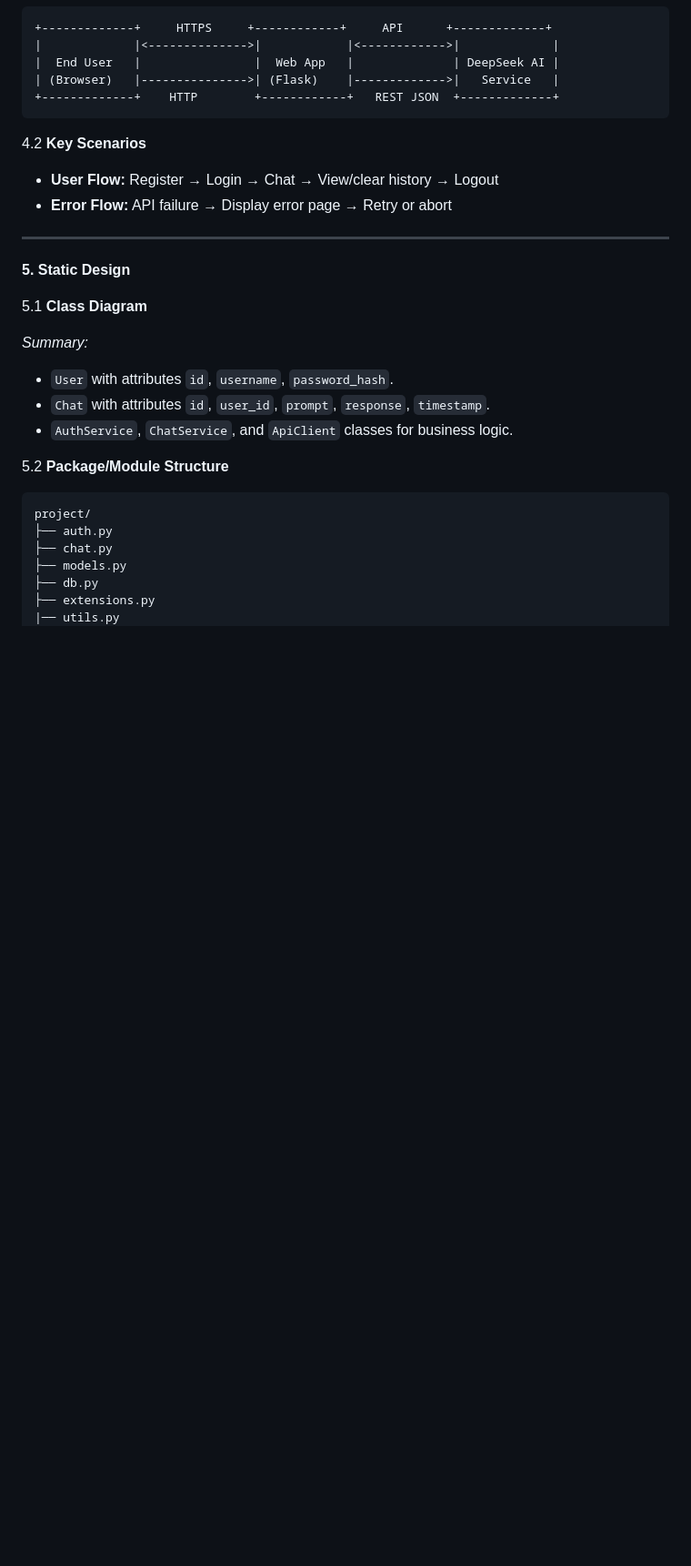
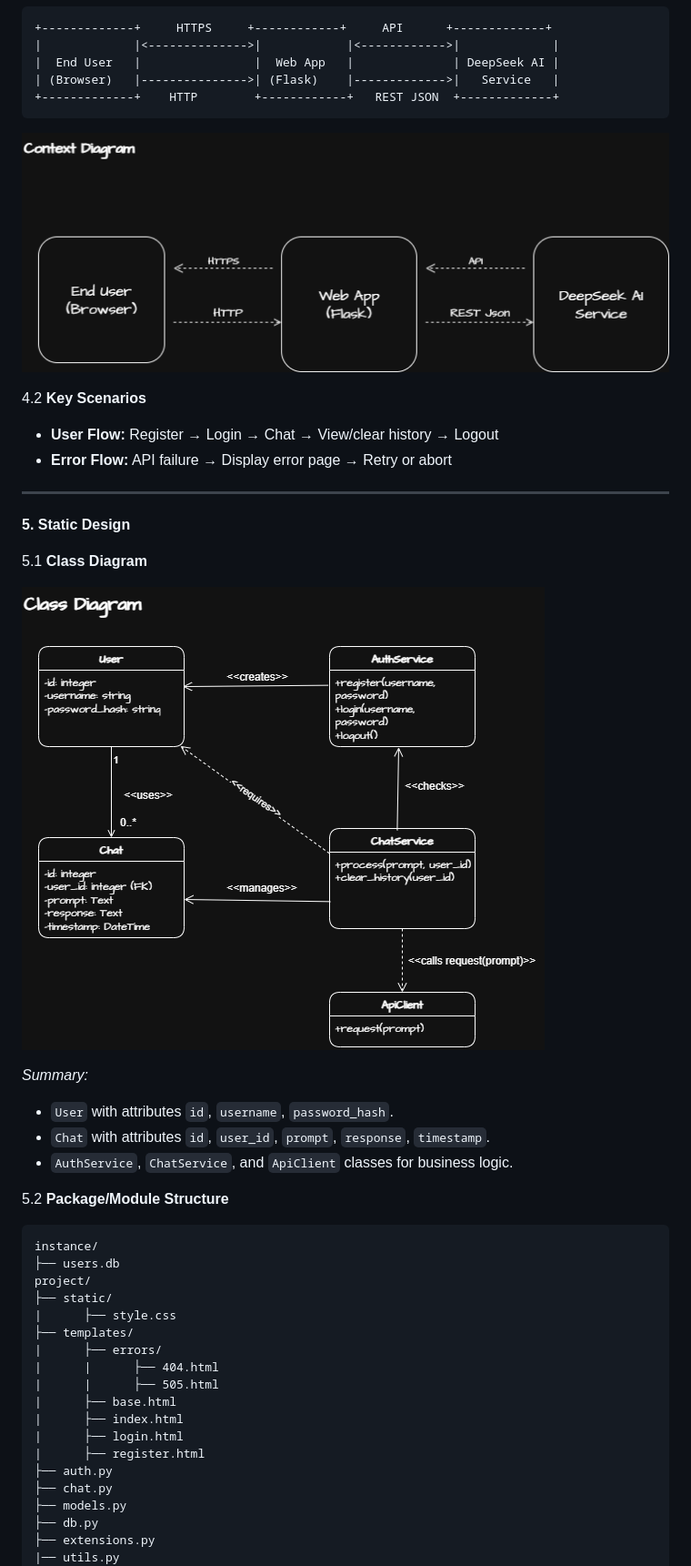
Before and after one commit to gapacurar/AIFacade, a Markdown page: docs/analysis_and_design_document.md, the part around one of its changes. Shown at 91% size. GitHub-like rendering; pictures changed too: docs/class_diagram.png (added), docs/context_diagram.png (added); blank space fills up the shorter version.

Commit message:
Added documentation for the application, added UML diagrams in docs/ and linked them in the ADD doc.

````diff
--- a/docs/analysis_and_design_document.md
+++ b/docs/analysis_and_design_document.md
@@ -53,6 +53,7 @@ Covers analysis of requirements, high-level and detailed design, component inter
 | (Browser)   |--------------->| (Flask)    |------------->|   Service   |
 +-------------+    HTTP        +------------+   REST JSON  +-------------+
 ```
+![Context Diagram](context_diagram.png)
 
 4.2 **Key Scenarios**
 
@@ -65,7 +66,7 @@ Covers analysis of requirements, high-level and detailed design, component inter
 
 5.1 **Class Diagram**
 
-
+![class_diagram](class_diagram.png)
 
 *Summary:*
 
@@ -76,7 +77,19 @@ Covers analysis of requirements, high-level and detailed design, component inter
 5.2 **Package/Module Structure**
 
 ```plaintext
+instance/
+├── users.db
 project/
+├── static/
+|      ├── style.css
+├── templates/
+|      ├── errors/
+|      |      ├── 404.html
+|      |      ├── 505.html
+|      ├── base.html
+|      ├── index.html
+|      ├── login.html
+|      ├── register.html
 ├── auth.py
 ├── chat.py
 ├── models.py
````
Also changed, not shown: other parts of docs/analysis_and_design_document.md (+3 -0 lines), docs/er_diagram.png (added), docs/sequence_diagram_prompt_submission.png (added), docs/state_diagram_chat_session.png (added), 10 other files.
